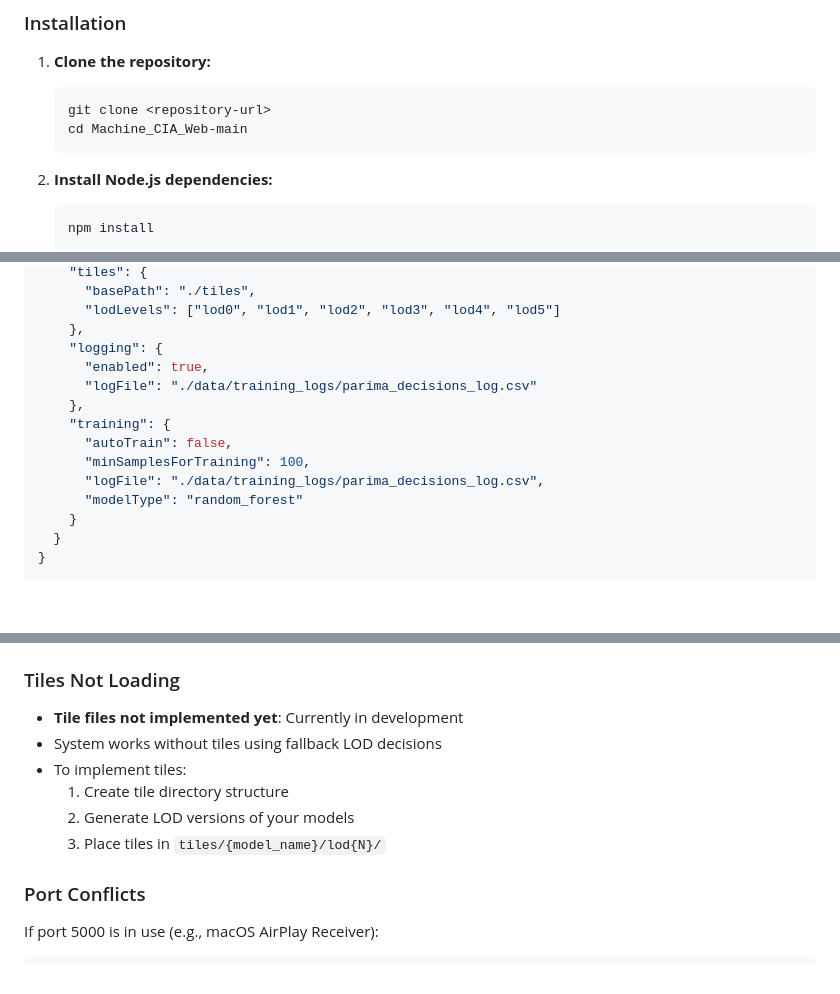
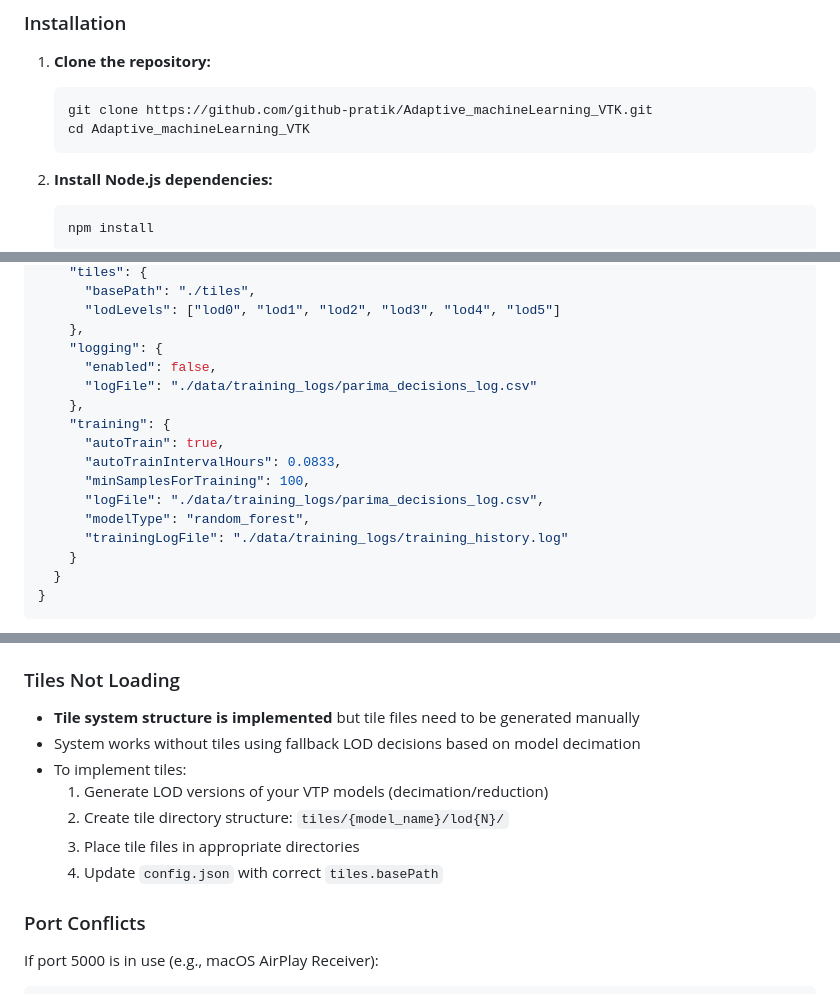
Before and after one commit to github-pratik/Adaptive_machineLearning_VTK, a Markdown page: README.md, 3 parts joined by grey strips. Rendered like a GitHub page; blank space fills up the shorter version.

````diff
--- a/README.md
+++ b/README.md
@@ -32,8 +32,8 @@
 
 1. **Clone the repository:**
    ```bash
-   git clone <repository-url>
-   cd Machine_CIA_Web-main
+   git clone https://github.com/github-pratik/Adaptive_machineLearning_VTK.git
+   cd Adaptive_machineLearning_VTK
    ```
 
 2. **Install Node.js dependencies:**
@@ -227,14 +227,16 @@ Edit `config.json` to configure PARIMA:
       "lodLevels": ["lod0", "lod1", "lod2", "lod3", "lod4", "lod5"]
     },
     "logging": {
-      "enabled": true,
+      "enabled": false,
       "logFile": "./data/training_logs/parima_decisions_log.csv"
     },
     "training": {
-      "autoTrain": false,
+      "autoTrain": true,
+      "autoTrainIntervalHours": 0.0833,
       "minSamplesForTraining": 100,
       "logFile": "./data/training_logs/parima_decisions_log.csv",
-      "modelType": "random_forest"
+      "modelType": "random_forest",
+      "trainingLogFile": "./data/training_logs/training_history.log"
     }
   }
 }
@@ -574,12 +581,13 @@ Get current training status, history, and configuration.
 
 ### Tiles Not Loading
 
-- **Tile files not implemented yet**: Currently in development
-- System works without tiles using fallback LOD decisions
+- **Tile system structure is implemented** but tile files need to be generated manually
+- System works without tiles using fallback LOD decisions based on model decimation
 - To implement tiles:
-  1. Create tile directory structure
-  2. Generate LOD versions of your models
-  3. Place tiles in `tiles/{model_name}/lod{N}/`
+  1. Generate LOD versions of your VTP models (decimation/reduction)
+  2. Create tile directory structure: `tiles/{model_name}/lod{N}/`
+  3. Place tile files in appropriate directories
+  4. Update `config.json` with correct `tiles.basePath`
 
 ### Port Conflicts
 
````
Also changed, not shown: other parts of README.md (+42 -9 lines).
